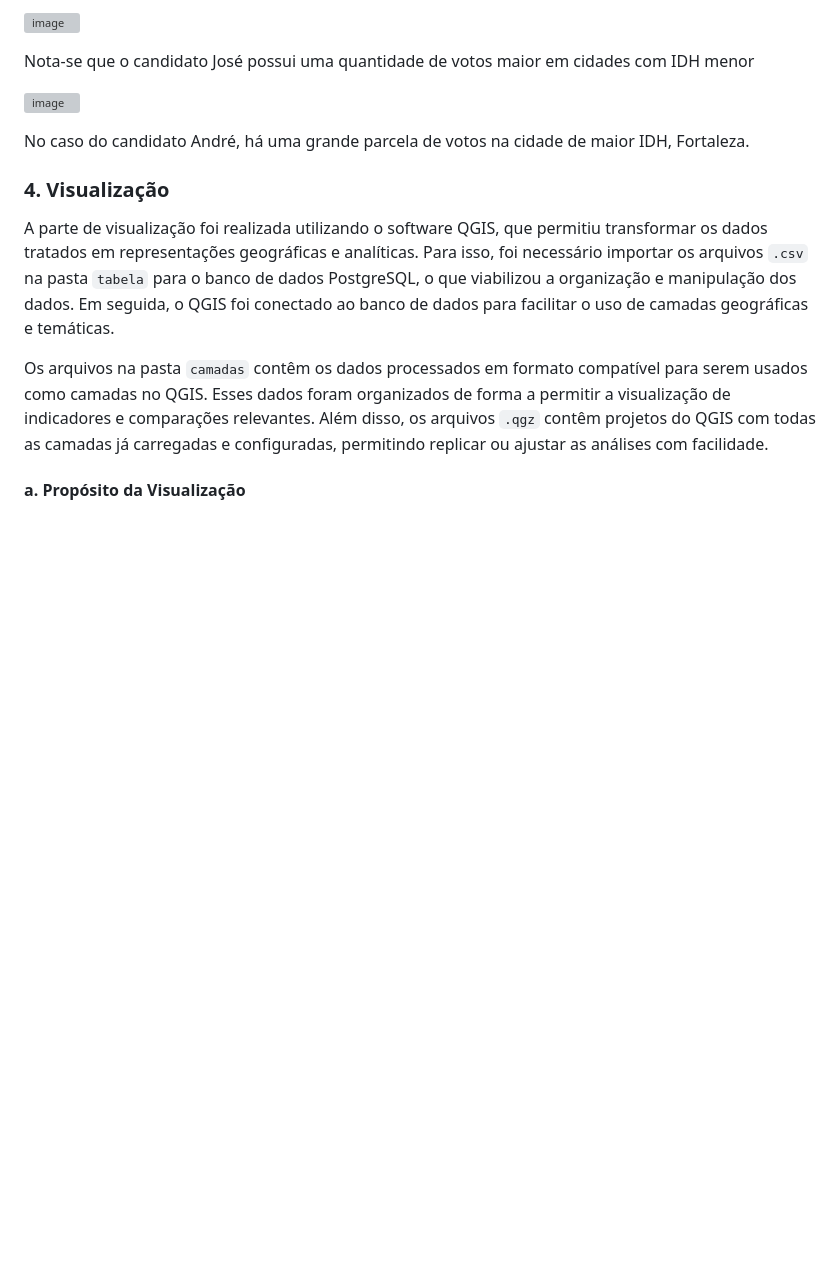
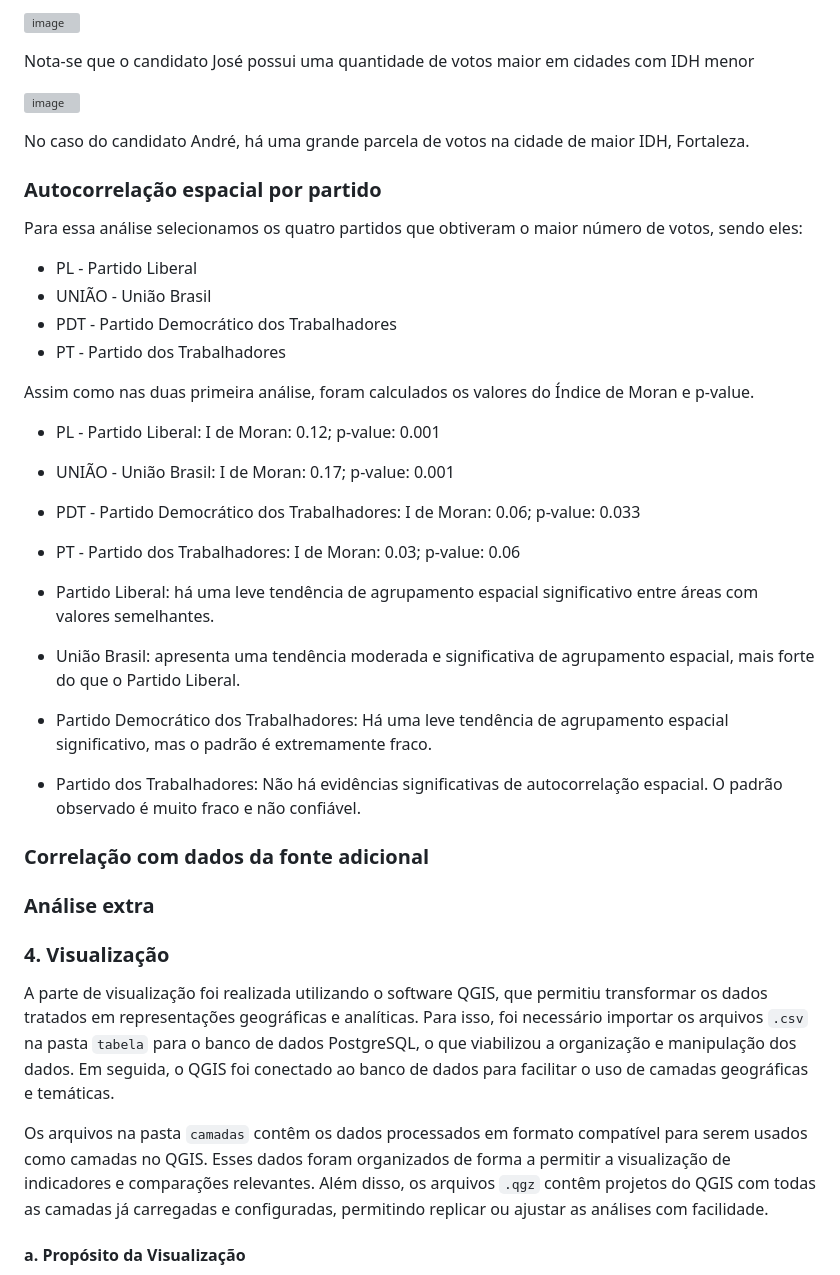
Before and after one commit to JoaoLucas23/BDG, a Markdown page: README.md, the part around one of its changes. Rendered like a GitHub page; blank space fills up the shorter version; grey boxes are pictures that could not be loaded.

Commit message:
Update README.md - adicionando análises de autocorrelação espacial

```diff
--- a/README.md
+++ b/README.md
@@ -70,6 +86,29 @@ Nota-se que o candidato José possui uma quantidade de votos maior em cidades co
 ![image](https://github.com/user-attachments/assets/22b5c449-351e-4d45-ba43-e7a07a22f599)
 
 No caso do candidato André, há uma grande parcela de votos na cidade de maior IDH, Fortaleza.
+
+### Autocorrelação espacial por partido
+
+Para essa análise selecionamos os quatro partidos que obtiveram o maior número de votos, sendo eles:
+- PL - Partido Liberal
+- UNIÃO - União Brasil
+- PDT - Partido Democrático dos Trabalhadores
+- PT - Partido dos Trabalhadores
+
+Assim como nas duas primeira análise, foram calculados os valores do Índice de Moran e p-value.
+- PL - Partido Liberal: I de Moran: 0.12; p-value: 0.001
+- UNIÃO - União Brasil: I de Moran: 0.17; p-value: 0.001
+- PDT - Partido Democrático dos Trabalhadores: I de Moran: 0.06; p-value: 0.033
+- PT - Partido dos Trabalhadores: I de Moran: 0.03; p-value: 0.06
+
+ - Partido Liberal: há uma leve tendência de agrupamento espacial significativo entre áreas com valores semelhantes.
+ - União Brasil: apresenta uma tendência moderada e significativa de agrupamento espacial, mais forte do que o Partido Liberal.
+ - Partido Democrático dos Trabalhadores: Há uma leve tendência de agrupamento espacial significativo, mas o padrão é extremamente fraco.
+ - Partido dos Trabalhadores: Não há evidências significativas de autocorrelação espacial. O padrão observado é muito fraco e não confiável.
+
+### Correlação com dados da fonte adicional
+
+### Análise extra
 
 ### 4. Visualização
 
```
Also changed, not shown: other parts of README.md (+16 -0 lines).
